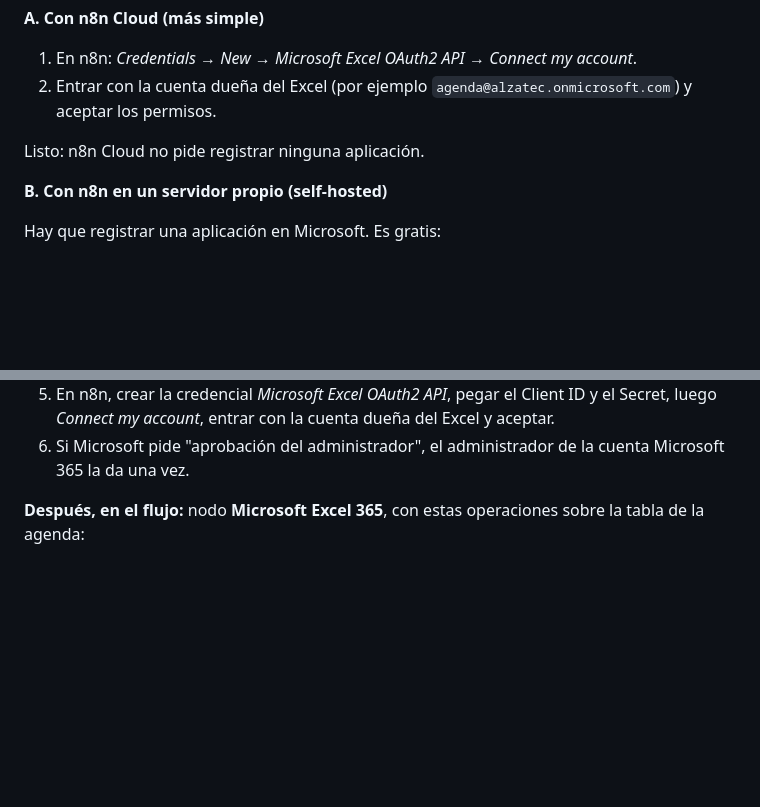
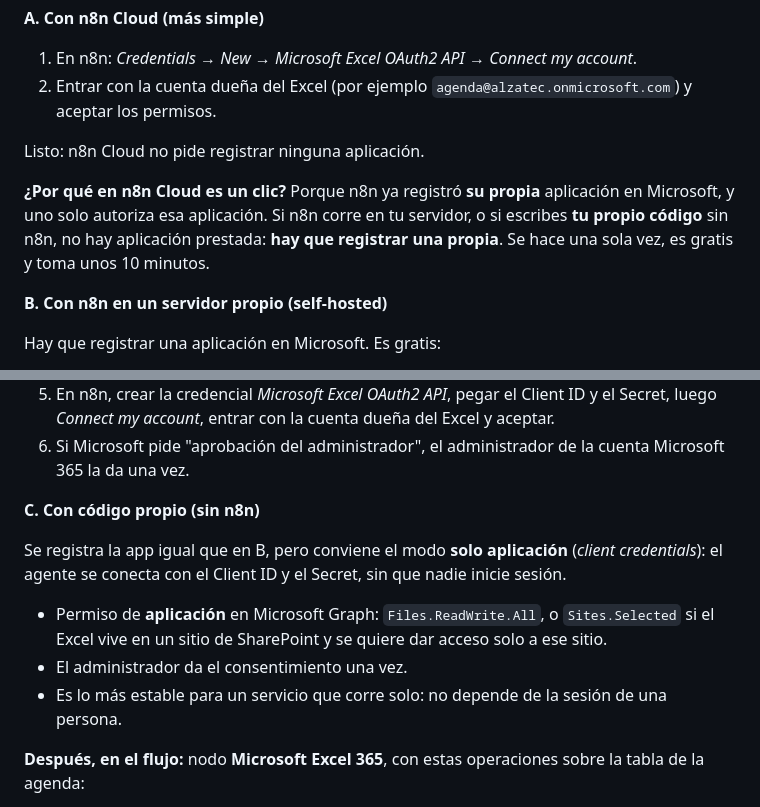
Before and after one commit to zhbozzo/alzatec, a Markdown page: docs/05-implementacion.md, 2 parts joined by grey strips. GitHub-like rendering; blank space fills up the shorter version.

```diff
--- a/docs/05-implementacion.md
+++ b/docs/05-implementacion.md
@@ -102,6 +134,8 @@ La API de Microsoft **no se compra**: viene incluida con la cuenta Microsoft 365
 
 Listo: n8n Cloud no pide registrar ninguna aplicación.
 
+**¿Por qué en n8n Cloud es un clic?** Porque n8n ya registró **su propia** aplicación en Microsoft, y uno solo autoriza esa aplicación. Si n8n corre en tu servidor, o si escribes **tu propio código** sin n8n, no hay aplicación prestada: **hay que registrar una propia**. Se hace una sola vez, es gratis y toma unos 10 minutos.
+
 **B. Con n8n en un servidor propio (self-hosted)**
 
 Hay que registrar una aplicación en Microsoft. Es gratis:
@@ -114,6 +148,13 @@ Hay que registrar una aplicación en Microsoft. Es gratis:
 4. En *Certificados y secretos → Nuevo secreto de cliente*, copiar el **Valor**. Es el *Client Secret* y se muestra una sola vez. Vence (máximo 2 años): **dejar un recordatorio para renovarlo**.
 5. En n8n, crear la credencial *Microsoft Excel OAuth2 API*, pegar el Client ID y el Secret, luego *Connect my account*, entrar con la cuenta dueña del Excel y aceptar.
 6. Si Microsoft pide "aprobación del administrador", el administrador de la cuenta Microsoft 365 la da una vez.
+
+**C. Con código propio (sin n8n)**
+
+Se registra la app igual que en B, pero conviene el modo **solo aplicación** (*client credentials*): el agente se conecta con el Client ID y el Secret, sin que nadie inicie sesión.
+- Permiso de **aplicación** en Microsoft Graph: `Files.ReadWrite.All`, o `Sites.Selected` si el Excel vive en un sitio de SharePoint y se quiere dar acceso solo a ese sitio.
+- El administrador da el consentimiento una vez.
+- Es lo más estable para un servicio que corre solo: no depende de la sesión de una persona.
 
 **Después, en el flujo:** nodo **Microsoft Excel 365**, con estas operaciones sobre la tabla de la agenda:
    - *Get Rows*: para contar el cupo del día.
```
Also changed, not shown: other parts of docs/05-implementacion.md (+32 -0 lines).
